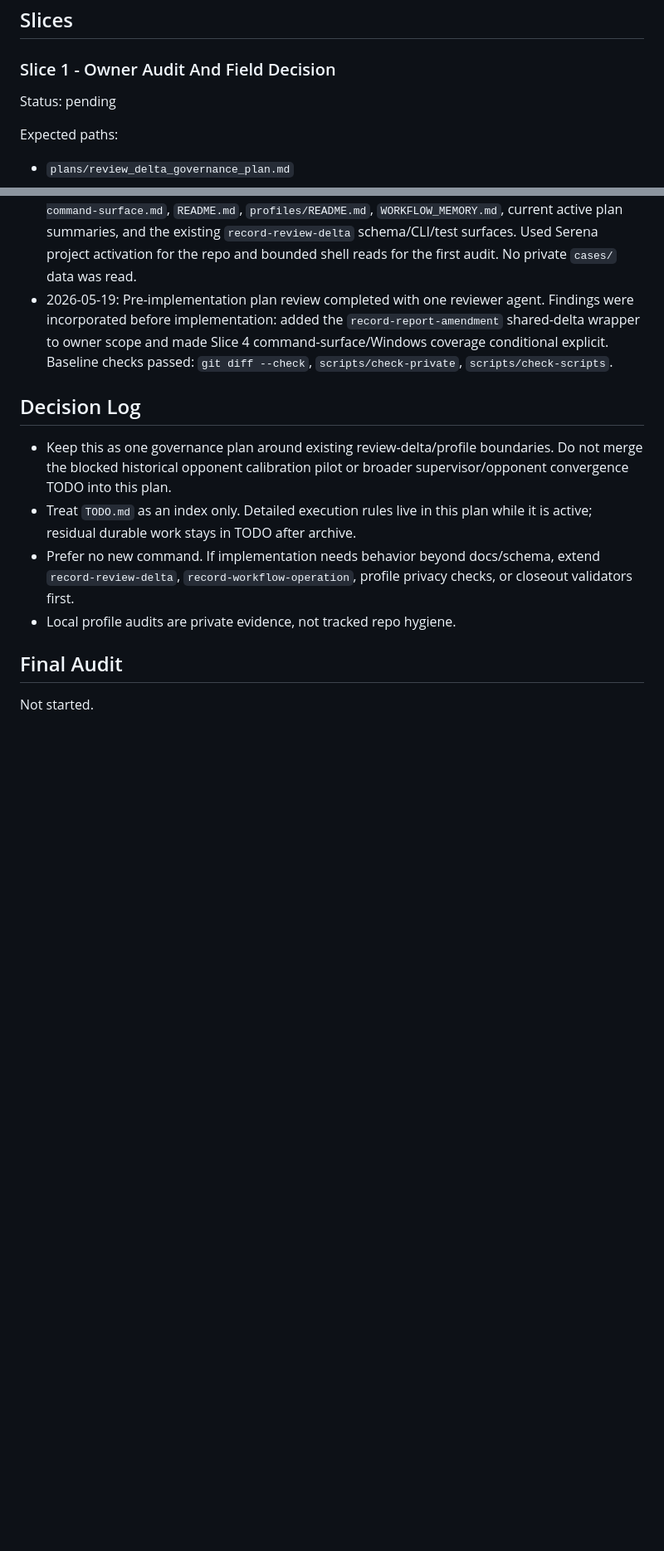
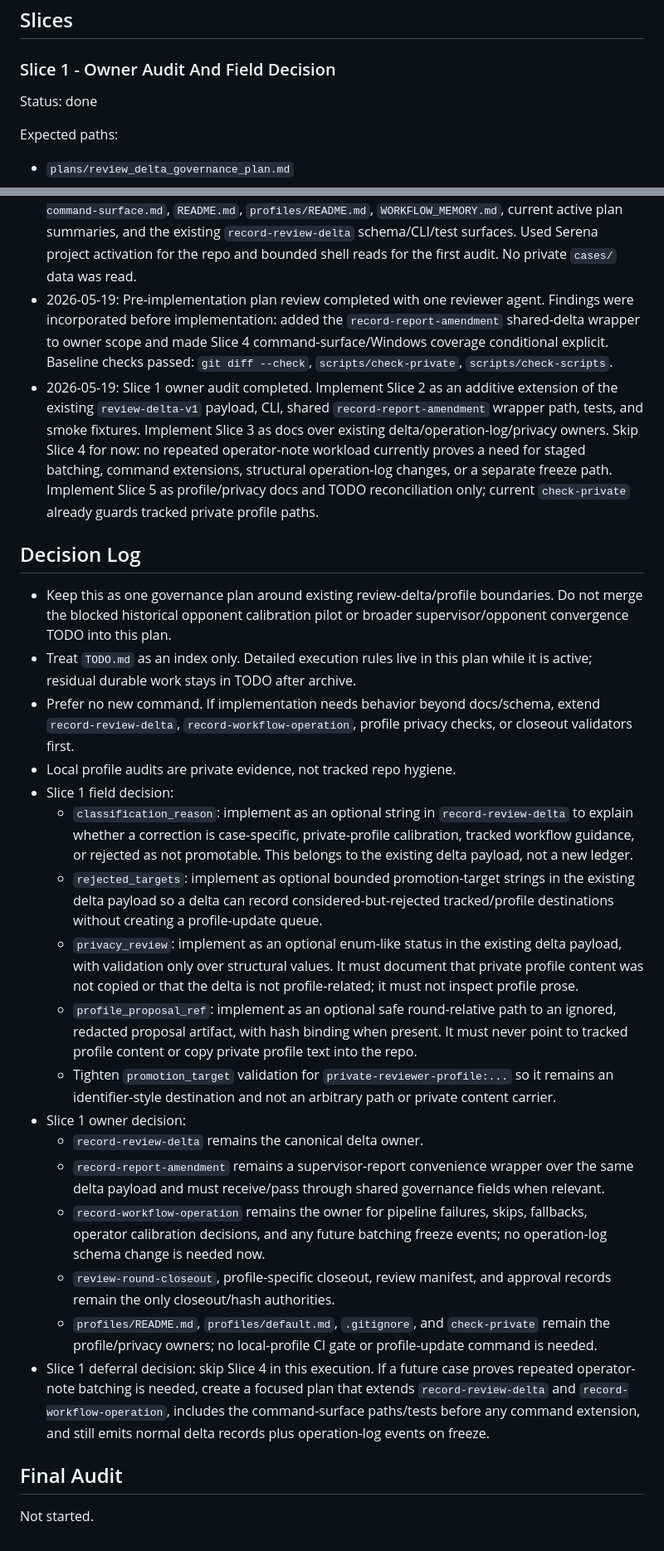
Before and after one commit to ZdenekM/fit-thesis-workflows, a Markdown page: plans/review_delta_governance_plan.md, 2 parts joined by grey strips. Shown at 83% size. Drawn GitHub-style; blank space fills up the shorter version.

Commit message:
Decide review delta governance scope

```diff
--- a/plans/review_delta_governance_plan.md
+++ b/plans/review_delta_governance_plan.md
@@ -140,7 +140,7 @@ approval/hash authority, profile update command, or local-profile CI gate.
 
 ### Slice 1 - Owner Audit And Field Decision
 
-Status: pending
+Status: done
 
 Expected paths:
 
@@ -338,6 +339,15 @@ Run focused Pants tests if deterministic privacy behavior changes.
   `record-report-amendment` shared-delta wrapper to owner scope and made Slice 4
   command-surface/Windows coverage conditional explicit. Baseline checks passed:
   `git diff --check`, `scripts/check-private`, `scripts/check-scripts`.
+- 2026-05-19: Slice 1 owner audit completed. Implement Slice 2 as an additive
+  extension of the existing `review-delta-v1` payload, CLI, shared
+  `record-report-amendment` wrapper path, tests, and smoke fixtures. Implement
+  Slice 3 as docs over existing delta/operation-log/privacy owners. Skip Slice 4
+  for now: no repeated operator-note workload currently proves a need for
+  staged batching, command extensions, structural operation-log changes, or a
+  separate freeze path. Implement Slice 5 as profile/privacy docs and TODO
+  reconciliation only; current `check-private` already guards tracked private
+  profile paths.
 
 ## Decision Log
 
@@ -350,6 +360,43 @@ Run focused Pants tests if deterministic privacy behavior changes.
   extend `record-review-delta`, `record-workflow-operation`, profile privacy
   checks, or closeout validators first.
 - Local profile audits are private evidence, not tracked repo hygiene.
+- Slice 1 field decision:
+  - `classification_reason`: implement as an optional string in
+    `record-review-delta` to explain whether a correction is case-specific,
+    private-profile calibration, tracked workflow guidance, or rejected as not
+    promotable. This belongs to the existing delta payload, not a new ledger.
+  - `rejected_targets`: implement as optional bounded promotion-target strings
+    in the existing delta payload so a delta can record considered-but-rejected
+    tracked/profile destinations without creating a profile-update queue.
+  - `privacy_review`: implement as an optional enum-like status in the existing
+    delta payload, with validation only over structural values. It must document
+    that private profile content was not copied or that the delta is not
+    profile-related; it must not inspect profile prose.
+  - `profile_proposal_ref`: implement as an optional safe round-relative path
+    to an ignored, redacted proposal artifact, with hash binding when present.
+    It must never point to tracked profile content or copy private profile text
+    into the repo.
+  - Tighten `promotion_target` validation for
+    `private-reviewer-profile:...` so it remains an identifier-style destination
+    and not an arbitrary path or private content carrier.
+- Slice 1 owner decision:
+  - `record-review-delta` remains the canonical delta owner.
+  - `record-report-amendment` remains a supervisor-report convenience wrapper
+    over the same delta payload and must receive/pass through shared governance
+    fields when relevant.
+  - `record-workflow-operation` remains the owner for pipeline failures,
+    skips, fallbacks, operator calibration decisions, and any future batching
+    freeze events; no operation-log schema change is needed now.
+  - `review-round-closeout`, profile-specific closeout, review manifest, and
+    approval records remain the only closeout/hash authorities.
+  - `profiles/README.md`, `profiles/default.md`, `.gitignore`, and
+    `check-private` remain the profile/privacy owners; no local-profile CI gate
+    or profile-update command is needed.
+- Slice 1 deferral decision: skip Slice 4 in this execution. If a future case
+  proves repeated operator-note batching is needed, create a focused plan that
+  extends `record-review-delta` and `record-workflow-operation`, includes the
+  command-surface paths/tests before any command extension, and still emits
+  normal delta records plus operation-log events on freeze.
 
 ## Final Audit
 
```
Also changed, not shown: other parts of plans/review_delta_governance_plan.md (+6 -5 lines).
